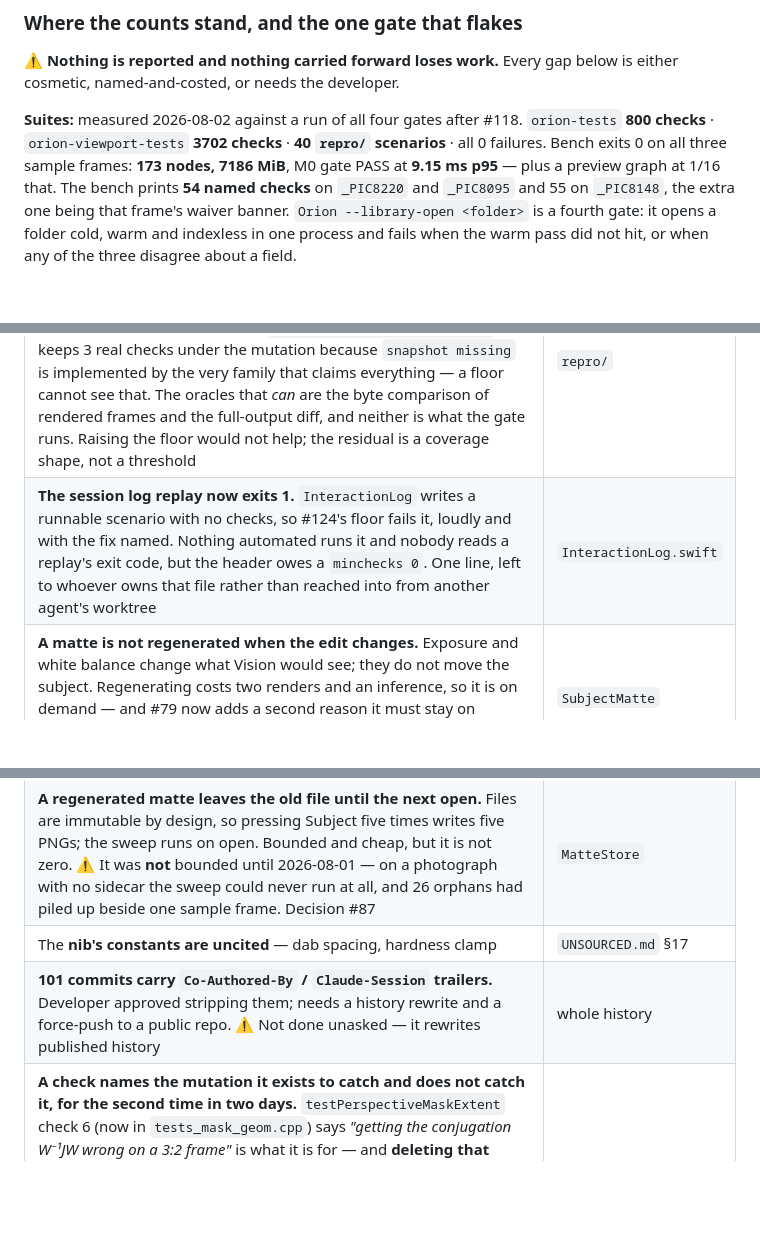
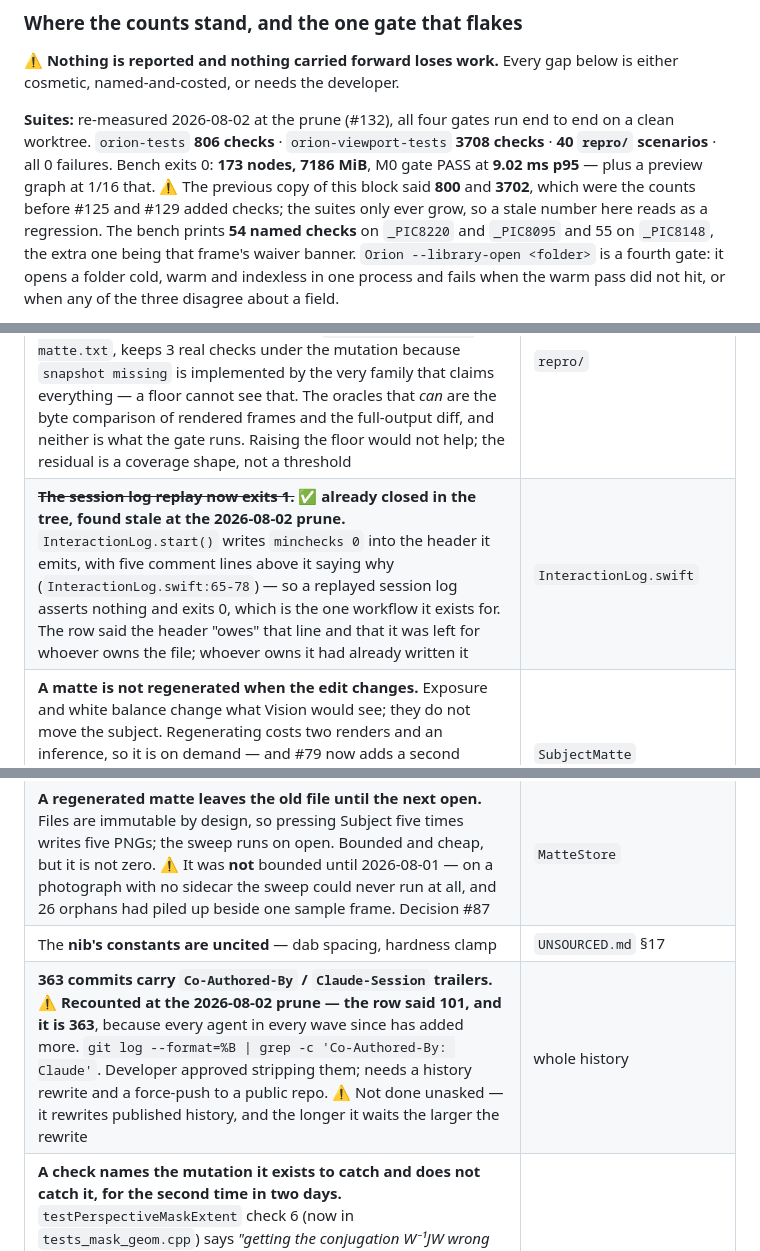
Before and after one commit to Nano-AI/Orion, a Markdown page: planning/STATUS.md, 3 parts joined by grey strips. GitHub-like rendering; blank space fills up the shorter version.

Commit message:
docs: correct four stale claims in the STATUS gap table
Verified against the tree rather than trusted, per the brief.

- ceiling row re-swept at 191b451: 239 tracked files, none over 1,000,
  largest ShaderParams.h 905. tests_highlights.cpp was recorded 865 as at
  6767716 and is 897 -- 1a3083d moved it hours after the row was written.
- InteractionLog row was already closed in the tree: InteractionLog.swift:77
  writes `minchecks 0`.
- trailer count was 101, is 363.
- Suites block said 800 / 3702; measured 806 / 3708 / 40 / bench 0 today.

Also joins the gap table back into one table -- a blank line had split it in
two, so half the rows rendered as plain text.

Co-Authored-By: Claude Opus 5 <noreply@anthropic.com>
Claude-Session: https://claude.ai/code/session_01M49hbubAVmGgftb1Hdn8gw

```diff
--- a/planning/STATUS.md
+++ b/planning/STATUS.md
@@ -558,11 +558,14 @@ being trusted — `versions.png` is not, and that is why).
 ⚠ **Nothing is reported and nothing carried forward loses work.** Every gap
 below is either cosmetic, named-and-costed, or needs the developer.
 
-**Suites:** measured 2026-08-02 against a run of all four gates after #118.
-`orion-tests` **800 checks** · `orion-viewport-tests` **3702 checks** · **40
-`repro/` scenarios** · all 0 failures. Bench exits 0 on all three sample frames:
-**173 nodes, 7186 MiB**, M0 gate PASS at **9.15 ms p95** — plus a
-preview graph at 1/16 that. The bench prints **54 named checks** on `_PIC8220`
+**Suites:** re-measured 2026-08-02 at the prune (#132), all four gates run
+end to end on a clean worktree. `orion-tests` **806 checks** ·
+`orion-viewport-tests` **3708 checks** · **40 `repro/` scenarios** · all 0
+failures. Bench exits 0: **173 nodes, 7186 MiB**, M0 gate PASS at **9.02 ms
+p95** — plus a preview graph at 1/16 that. ⚠ The previous copy of this block
+said **800** and **3702**, which were the counts before #125 and #129 added
+checks; the suites only ever grow, so a stale number here reads as a
+regression. The bench prints **54 named checks** on `_PIC8220`
 and `_PIC8095` and 55 on `_PIC8148`, the extra one being that frame's waiver
 banner. `Orion --library-open <folder>` is a fourth gate: it
 opens a folder cold, warm and indexless in one process and fails when the warm
@@ -624,9 +627,9 @@ Small, named, and none of them blocking the next story:
 | Gap | Where |
 |---|---|
 | ⚠ **The check floor says a file measured something, never that it measured the right thing.** #124 takes M4 (one verb family claiming every verb) from 39/40 exiting 0 to 3/40. Two survivors are the declared instruments. The third, `snapshot-keeps-its-matte.txt`, keeps 3 real checks under the mutation because `snapshot missing` is implemented by the very family that claims everything — a floor cannot see that. The oracles that *can* are the byte comparison of rendered frames and the full-output diff, and neither is what the gate runs. Raising the floor would not help; the residual is a coverage shape, not a threshold | `repro/` |
-| **The session log replay now exits 1.** `InteractionLog` writes a runnable scenario with no checks, so #124's floor fails it, loudly and with the fix named. Nothing automated runs it and nobody reads a replay's exit code, but the header owes a `minchecks 0`. One line, left to whoever owns that file rather than reached into from another agent's worktree | `InteractionLog.swift` |
+| ~~**The session log replay now exits 1.**~~ ✅ **already closed in the tree, found stale at the 2026-08-02 prune.** `InteractionLog.start()` writes `minchecks 0` into the header it emits, with five comment lines above it saying why (`InteractionLog.swift:65-78`) — so a replayed session log asserts nothing and exits 0, which is the one workflow it exists for. The row said the header "owes" that line and that it was left for whoever owns the file; whoever owns it had already written it | `InteractionLog.swift` |
 | **A matte is not regenerated when the edit changes.** Exposure and white balance change what Vision would see; they do not move the subject. Regenerating costs two renders and an inference, so it is on demand — and #79 now adds a second reason it must stay on demand: a model that has changed between OS releases would give a *different* selection, silently, on a finished edit | `SubjectMatte` |
 | **A regenerated matte leaves the old file until the next open.** Files are immutable by design, so pressing Subject five times writes five PNGs; the sweep runs on open. Bounded and cheap, but it is not zero. ⚠ It was **not** bounded until 2026-08-01 — on a photograph with no sidecar the sweep could never run at all, and 26 orphans had piled up beside one sample frame. Decision #87 | `MatteStore` |
 | The **nib's constants are uncited** — dab spacing, hardness clamp | `UNSOURCED.md` §17 |
-| **101 commits carry `Co-Authored-By` / `Claude-Session` trailers.** Developer approved stripping them; needs a history rewrite and a force-push to a public repo. ⚠ Not done unasked — it rewrites published history | whole history |
+| **363 commits carry `Co-Authored-By` / `Claude-Session` trailers.** ⚠ **Recounted at the 2026-08-02 prune — the row said 101, and it is 363**, because every agent in every wave since has added more. `git log --format=%B \| grep -c 'Co-Authored-By: Claude'`. Developer approved stripping them; needs a history rewrite and a force-push to a public repo. ⚠ Not done unasked — it rewrites published history, and the longer it waits the larger the rewrite | whole history |
 | **A check names the mutation it exists to catch and does not catch it, for the second time in two days.** `testPerspectiveMaskExtent` check 6 (now in `tests_mask_geom.cpp`) says *"getting the conjugation W⁻¹JW wrong on a 3:2 frame"* is what it is for — and **deleting that conjugation from `mask::unperspective` outright leaves 800 / 3708 / 40 / bench 0 all green** (#129, mutation M6). The fault is the fixture: the check drives a **pure aspect squeeze**, whose Jacobian is diagonal, and a diagonal `J` has `b = c = 0` — so the conjugation multiplies two zeros. It needs a keystone, which has an off-diagonal derivative. **Recorded rather than fixed**, per the brief. Its neighbour in the same session, #127's *"a constant rim fills with that constant"*, is the same shape | `MaskGeometry.h` |
```
Also changed, not shown: other parts of planning/STATUS.md (+1 -2 lines).
